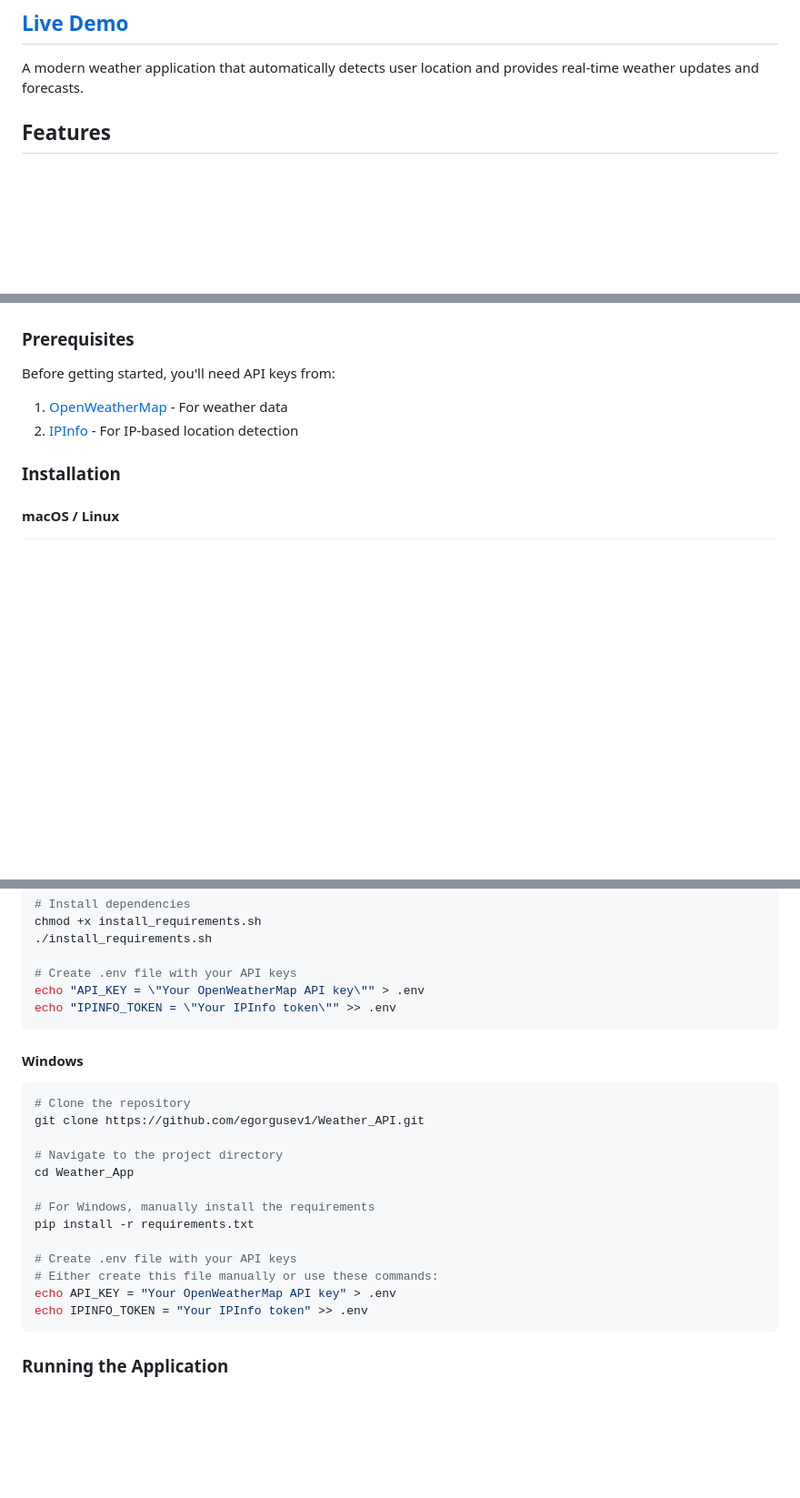
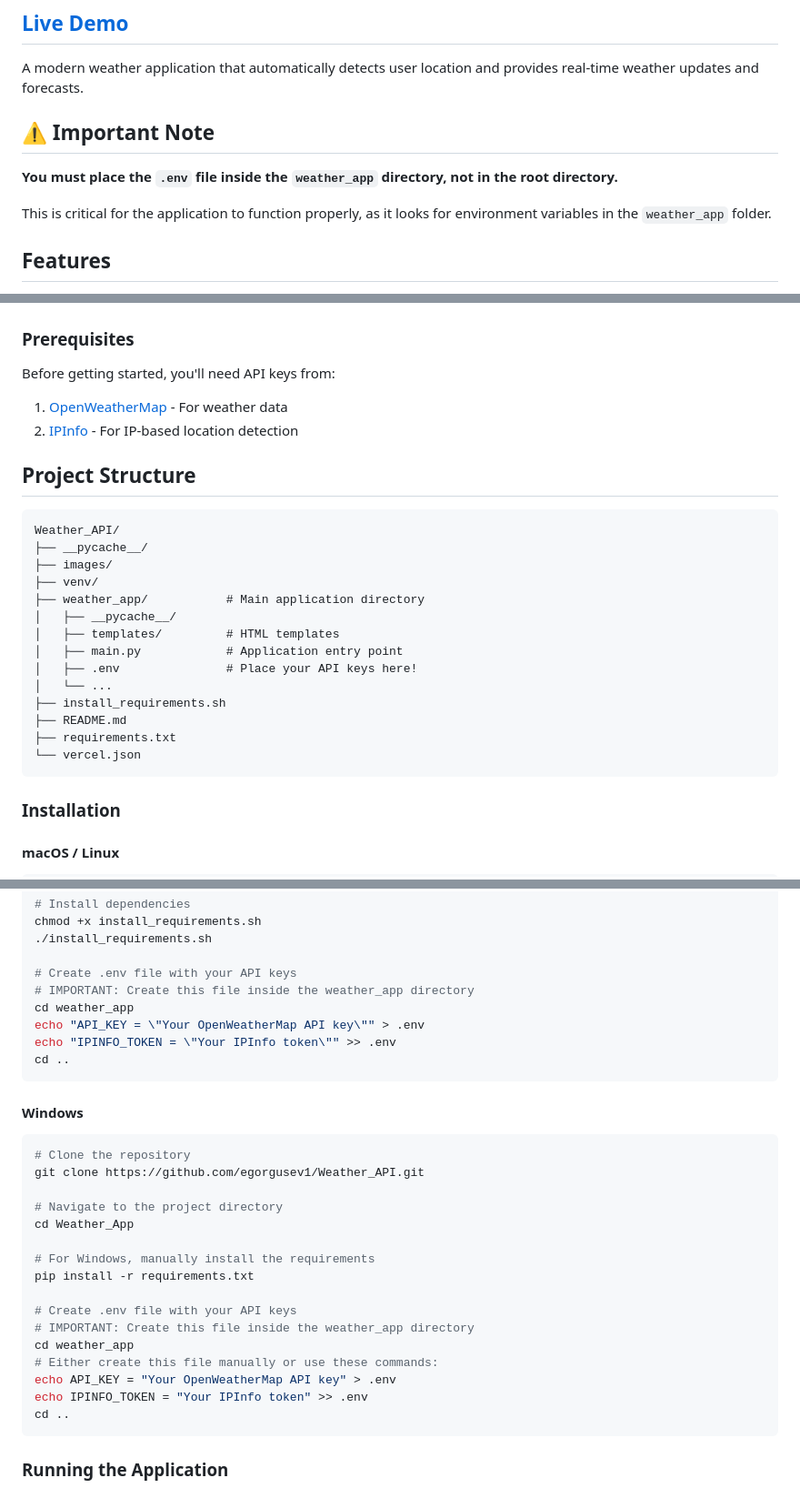
Before and after one commit to egorgusev1/Weather_API, a Markdown page: README.md, 3 parts joined by grey strips. Shown: that part at 91% size. GitHub-like rendering; blank space fills up the shorter version.

````diff
--- a/README.md
+++ b/README.md
@@ -10,6 +5,12 @@
 ## [Live Demo](https://weather-app-nine-sigma-76.vercel.app/)
 
 A modern weather application that automatically detects user location and provides real-time weather updates and forecasts.
+
+## ⚠️ Important Note
+
+**You must place the `.env` file inside the `weather_app` directory, not in the root directory.**
+
+This is critical for the application to function properly, as it looks for environment variables in the `weather_app` folder.
 
 ## Features
 
@@ -27,6 +28,25 @@ Before getting started, you'll need API keys from:
 1. [OpenWeatherMap](http://api.openweathermap.org) - For weather data
 2. [IPInfo](https://ipinfo.io) - For IP-based location detection
 
+## Project Structure
+
+```
+Weather_API/
+├── __pycache__/
+├── images/
+├── venv/
+├── weather_app/           # Main application directory
+│   ├── __pycache__/
+│   ├── templates/         # HTML templates
+│   ├── main.py            # Application entry point
+│   ├── .env               # Place your API keys here!
+│   └── ...
+├── install_requirements.sh
+├── README.md
+├── requirements.txt
+└── vercel.json
+```
+
 ### Installation
 
 #### macOS / Linux
@@ -43,8 +63,11 @@ chmod +x install_requirements.sh
 ./install_requirements.sh
 
 # Create .env file with your API keys
+# IMPORTANT: Create this file inside the weather_app directory
+cd weather_app
 echo "API_KEY = \"Your OpenWeatherMap API key\"" > .env
 echo "IPINFO_TOKEN = \"Your IPInfo token\"" >> .env
+cd ..
 ```
 
 #### Windows
@@ -60,9 +83,12 @@ cd Weather_App
 pip install -r requirements.txt
 
 # Create .env file with your API keys
+# IMPORTANT: Create this file inside the weather_app directory
+cd weather_app
 # Either create this file manually or use these commands:
 echo API_KEY = "Your OpenWeatherMap API key" > .env
 echo IPINFO_TOKEN = "Your IPInfo token" >> .env
+cd ..
 ```
 
 ### Running the Application
````
Also changed, not shown: other parts of README.md (+1 -6 lines).
